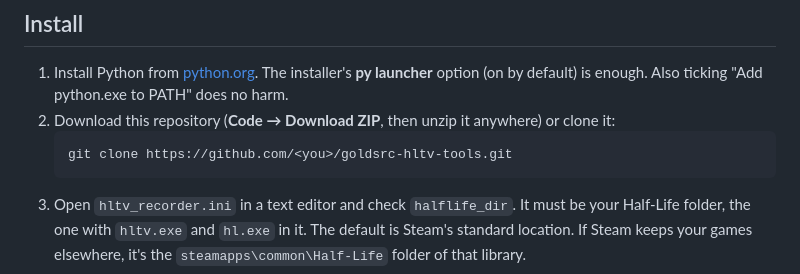
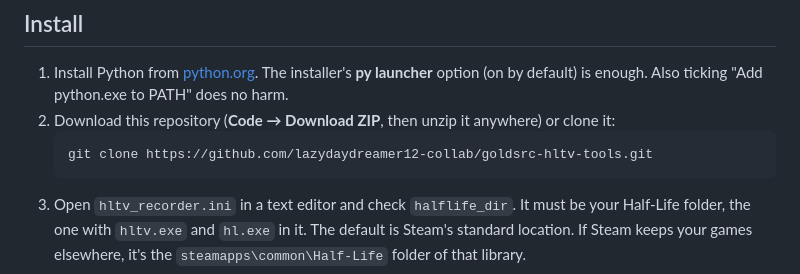
Before and after one commit to lazydaydreamer12-collab/goldsrc-hltv-tools, a Markdown page: README.md, the part around the change. Rendered like a GitHub page.

Commit message:
README: real clone link
Co-Authored-By: Claude Opus 5.5 <noreply@anthropic.com>

````diff
--- a/README.md
+++ b/README.md
@@ -46,7 +46,7 @@ Everything is Python's standard library plus a web page. Nothing is installed in
 1. Install Python from [python.org](https://www.python.org/downloads/windows/). The installer's **py launcher** option (on by default) is enough. Also ticking "Add python.exe to PATH" does no harm.
 2. Download this repository (**Code → Download ZIP**, then unzip it anywhere) or clone it:
    ```
-   git clone https://github.com/<you>/goldsrc-hltv-tools.git
+   git clone https://github.com/lazydaydreamer12-collab/goldsrc-hltv-tools.git
    ```
 3. Open `hltv_recorder.ini` in a text editor and check `halflife_dir`. It must be your Half-Life folder, the one with `hltv.exe` and `hl.exe` in it. The default is Steam's standard location. If Steam keeps your games elsewhere, it's the `steamapps\common\Half-Life` folder of that library.
 
````
